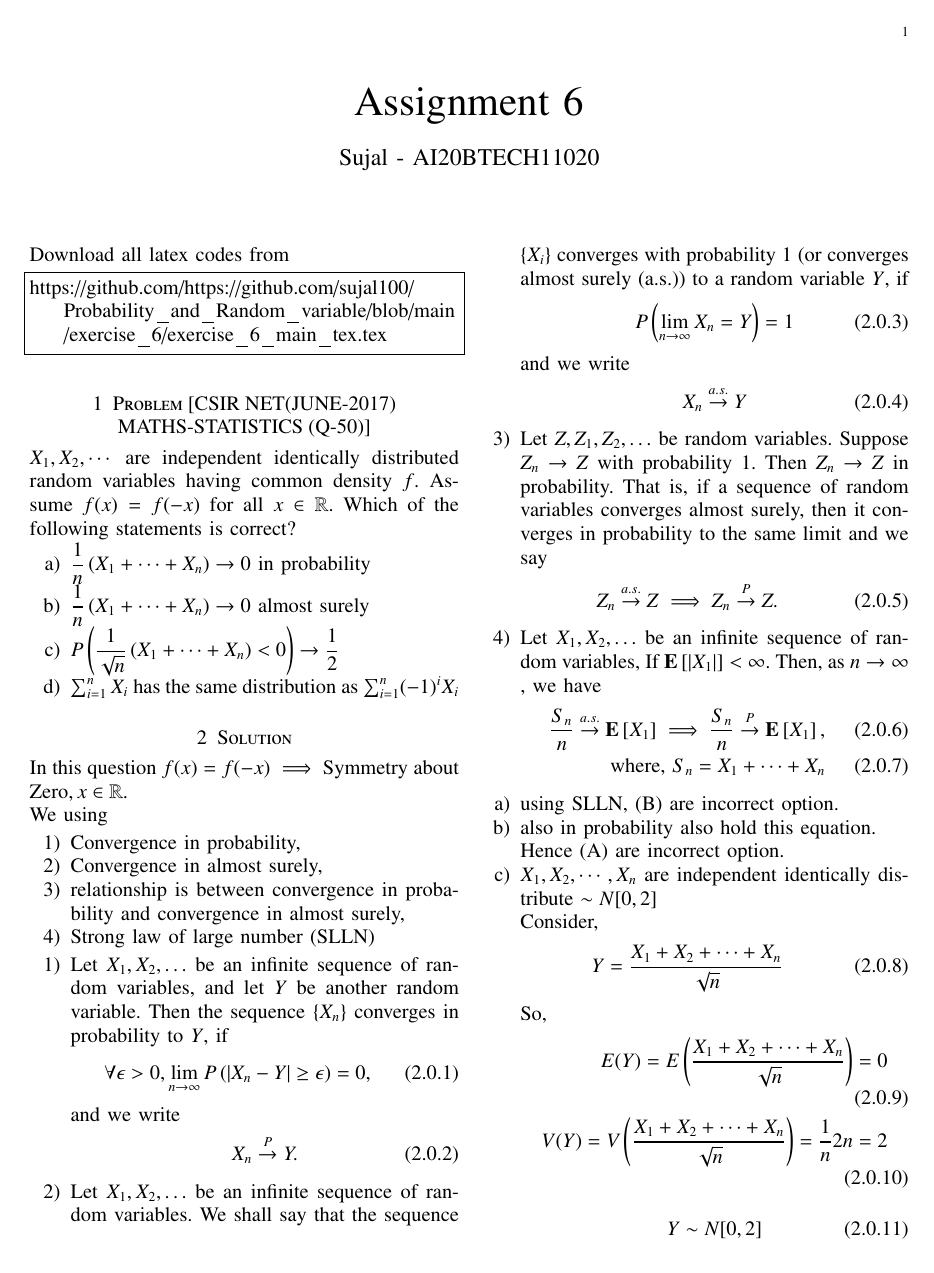
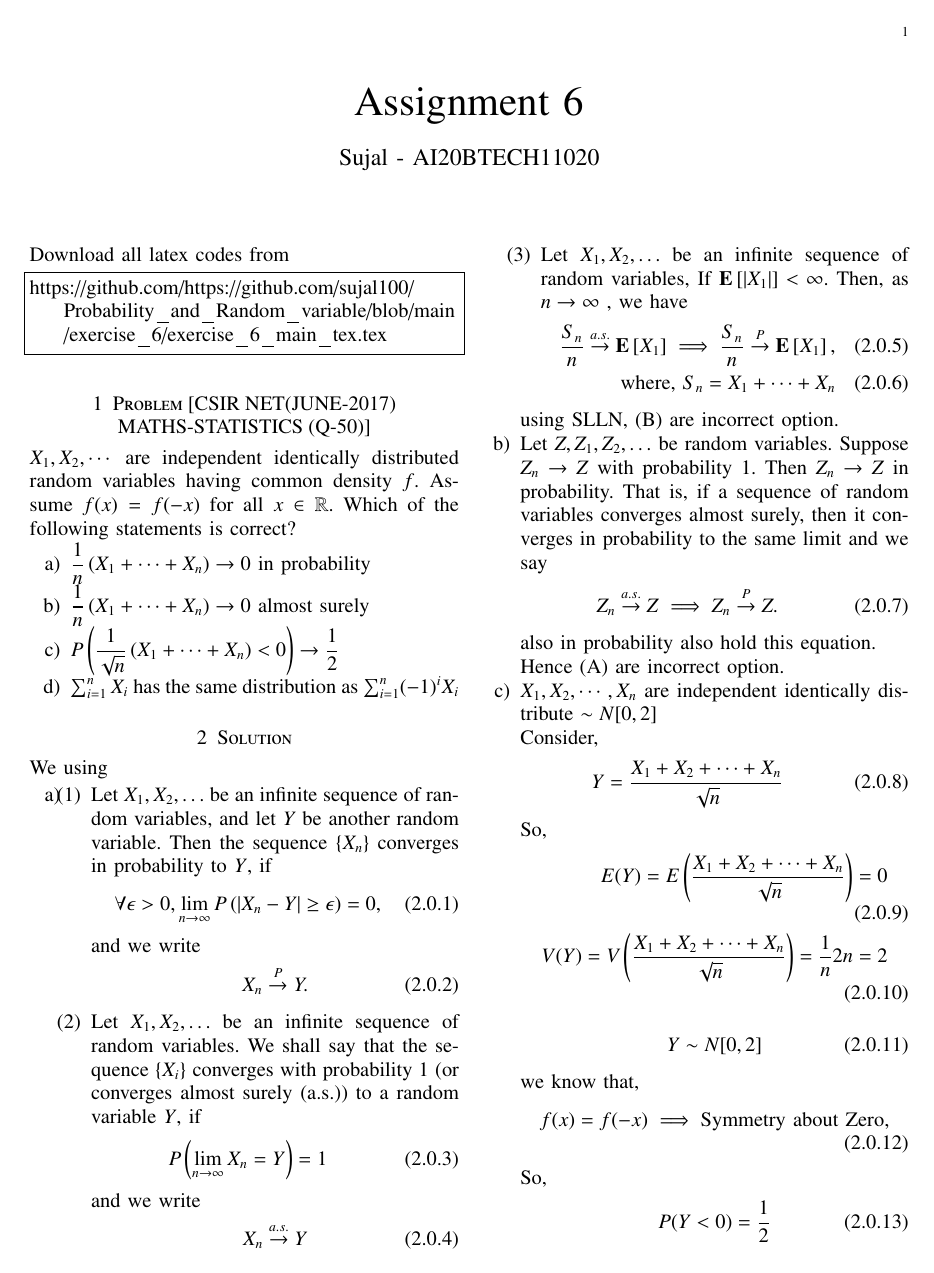
Before and after one commit to sujal100/sujal100-Probability_and_Random_variable, a LaTeX problem sheet (exercise_6/exercise_6_main_tex.tex): page 1 of 2. Compiled offline with pdfLaTeX.

Commit message:
Add files via upload

```diff
--- a/exercise_6/exercise_6_main_tex.tex
+++ b/exercise_6/exercise_6_main_tex.tex
@@ -148,15 +148,10 @@ having common density $f$. Assume $f(x)=f(-x)$ for all $x \in \mathbb{R}$. Which
 \end{enumerate}
 
 \section{Solution}
-In this question $f(x)=f(-x)\implies$ Symmetry about Zero$,x\in\mathbb{R}.$\\
 We using
-\begin{enumerate}
-\item Convergence in probability,
-\item Convergence in almost surely,
-\item relationship is between convergence in probability and convergence in almost surely,
-\item Strong law of large number (SLLN)
-\end{enumerate}
-\begin{enumerate}
+\begin{enumerate}[label=\alph*)]
+\item
+\begin{enumerate}[label=(\arabic*)]
 \item Let $X_{1}, X_{2}, \ldots$ be an infinite sequence of random variables, and let $Y$ be another random variable. Then the sequence $\left\{X_{n}\right\}$ converges in probability to $Y$, if
 \begin{align}
 \forall \epsilon>0, \lim _{n \rightarrow \infty} P\left(\left|X_{n}-Y\right| \geq \epsilon\right)=0,
@@ -200,7 +194,11 @@ V(Y)= V\left(\dfrac{X_{1}+ X_{2}+ \cdots+X_n}{\sqrt{n}}\right)= \frac{1}{n}2n=2
 \begin{align}
 Y \sim N[0,2]
 \end{align}
-we know that $f(x)$ is symmetric about zero. So,
+we know that,
+\begin{align}
+f(x)=f(-x)\implies \text{Symmetry about Zero},
+\end{align}
+So,
 \begin{align}
 P(Y<0)=\frac{1}{2}
 \end{align}
```
Also changed, not shown: exercise_6/exercise_6_pdf.pdf, exercise_6/exercise_6_main_tex.tex (23 more changed lines).
